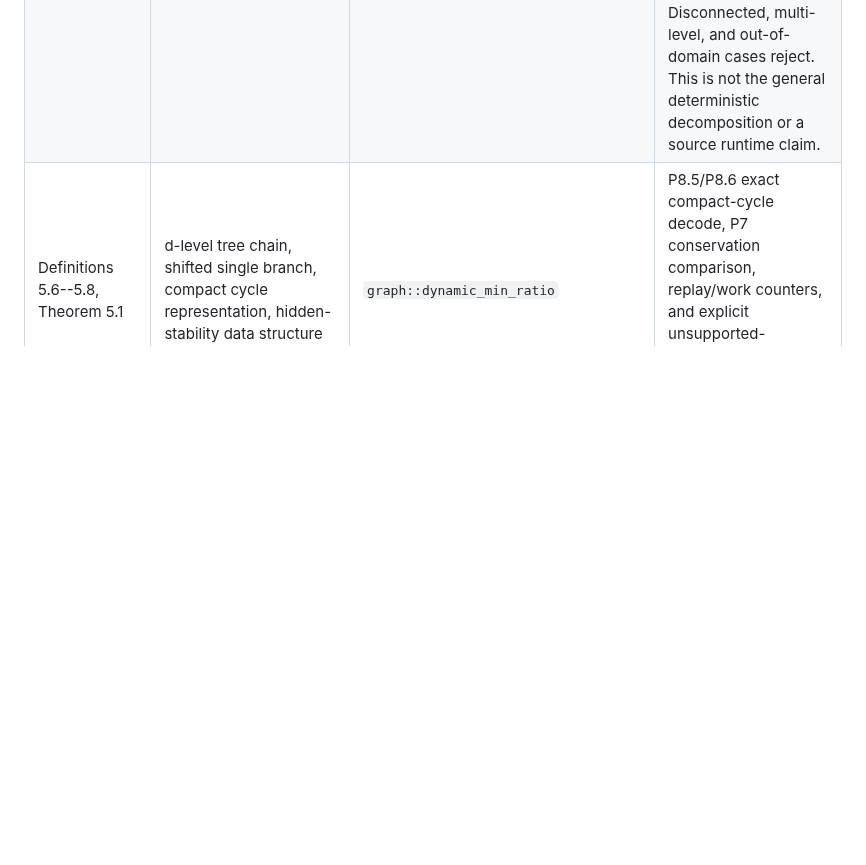
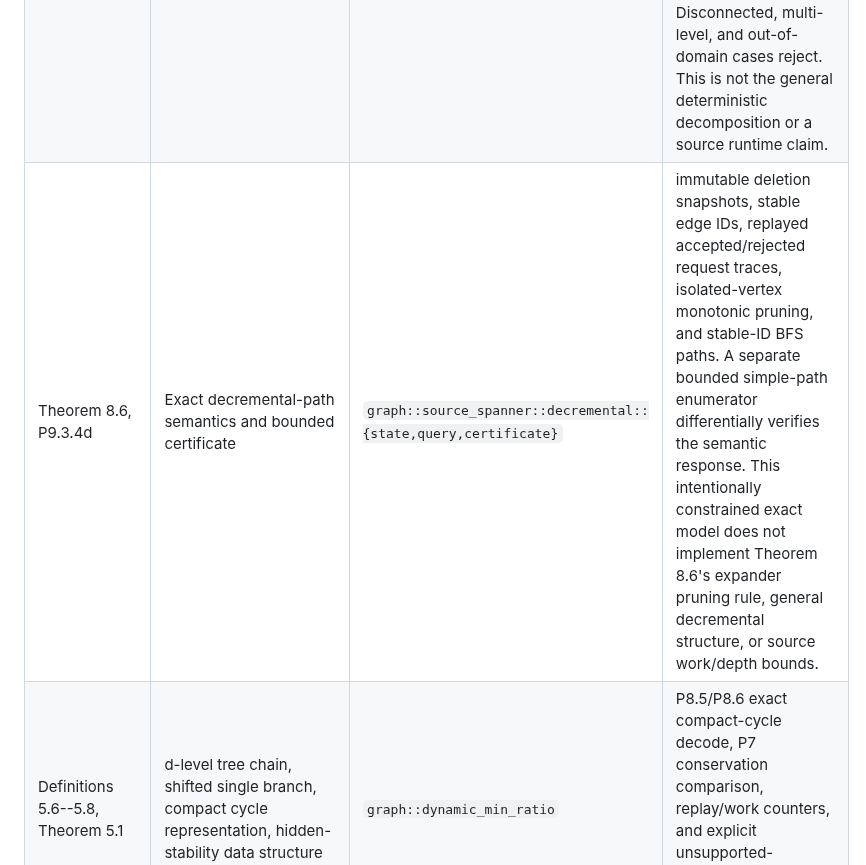
Before and after one commit to KCN-judu/mrd, a Markdown page: docs/NEAR_LINEAR_FLOW_IMPLEMENTATION.md, the part around the change. GitHub-like rendering; blank space fills up the shorter version.

```diff
--- a/docs/NEAR_LINEAR_FLOW_IMPLEMENTATION.md
+++ b/docs/NEAR_LINEAR_FLOW_IMPLEMENTATION.md
@@ -28,6 +28,7 @@ to apply compact min-ratio-cycle updates.
 | Theorem 8.1, P9.3.4a | Exact static embedding-composition contract | `graph::source_spanner::{model,oracle}` | exact simple `H'`/`J` graphs, `J~ subset J`, explicit `J -> H'` and `J -> J~` paths, exact composed-path/path-length/edge-congestion/vertex-congestion/maximum-degree audit, and bounded enumerating simple-path Oracle; no expander, sparsity, or Theorem 8.1 asymptotic claim |
 | Theorem 8.4, P9.3.4b | Certified finite-domain witness expander | `graph::source_spanner::experiment::{complete,domain}` | deterministic complete-graph witness only for at most 20 nodes when every exact input weight satisfies `w <= n-1 <= 18w`; exhaustive nontrivial-cut expansion certificate and full recomputation; all other inputs reject explicitly, so this is not CGLNPS20's general construction or a runtime claim |
 | Theorem 8.5, P9.3.4c | Certified finite-domain one-level expander decomposition | `graph::source_spanner::experiment::{decomposition,domain}` | accepts a connected graph of at most 20 nodes only when its full edge set forms one level that passes capacity, exact minimum-degree floor, and exhaustive cut-expansion checks; records the explicit sole component and every source edge exactly once, then recomputes the complete certificate. Disconnected, multi-level, and out-of-domain cases reject. This is not the general deterministic decomposition or a source runtime claim. |
+| Theorem 8.6, P9.3.4d | Exact decremental-path semantics and bounded certificate | `graph::source_spanner::decremental::{state,query,certificate}` | immutable deletion snapshots, stable edge IDs, replayed accepted/rejected request traces, isolated-vertex monotonic pruning, and stable-ID BFS paths. A separate bounded simple-path enumerator differentially verifies the semantic response. This intentionally constrained exact model does not implement Theorem 8.6's expander pruning rule, general decremental structure, or source work/depth bounds. |
 | Definitions 5.6--5.8, Theorem 5.1 | d-level tree chain, shifted single branch, compact cycle representation, hidden-stability data structure | `graph::dynamic_min_ratio` | P8.5/P8.6 exact compact-cycle decode, P7 conservation comparison, replay/work counters, and explicit unsupported-operation rejection; no Theorem 5.1 query or bound claim |
 | Theorem 8.2 | Decremental sparse spanner with short low-congestion embeddings under deletions and vertex splits | `graph::decremental_spanner` | P8.3 simple-undirected certificate verifier: explicit embedding paths, congestion, deletion/split validity, and recourse; no Theorem 8.2 construction or bound claim |
 | Theorem 1.2 and Section 9 | Dynamic low-stretch spanning tree using contracted forests and embedded spanners | `graph::dynamic_lsst` | edge-count range, stretch, rebuild, and update-work counters |
```
Also changed, not shown: docs/IMPLEMENTATION_MASTER_PLAN.md (+30 -7 lines), docs/phase-reports/P09-3-4d-decremental-expander-paths.md (added, +73 -0 lines).
